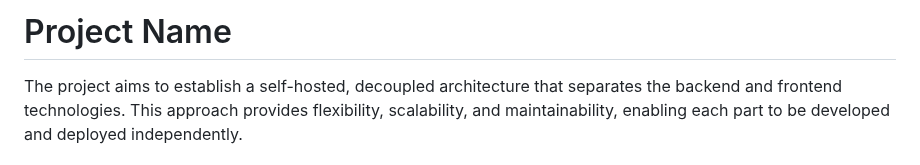
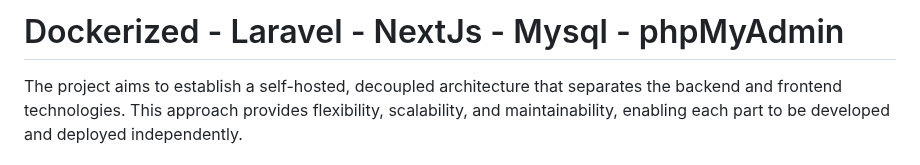
Before and after one commit to ferlerrorr/docker-laravel-nextjs-nginx, a Markdown page: README.md, the part around the change. GitHub-like rendering.

```diff
--- a/README.md
+++ b/README.md
@@ -1,5 +1,5 @@
 
-# Project Name
+# Dockerized - Laravel - NextJs - Mysql - phpMyAdmin
 
 The project aims to establish a self-hosted, decoupled architecture that separates the backend and frontend technologies. This approach provides flexibility, scalability, and maintainability, enabling each part to be developed and deployed independently.
 
```
